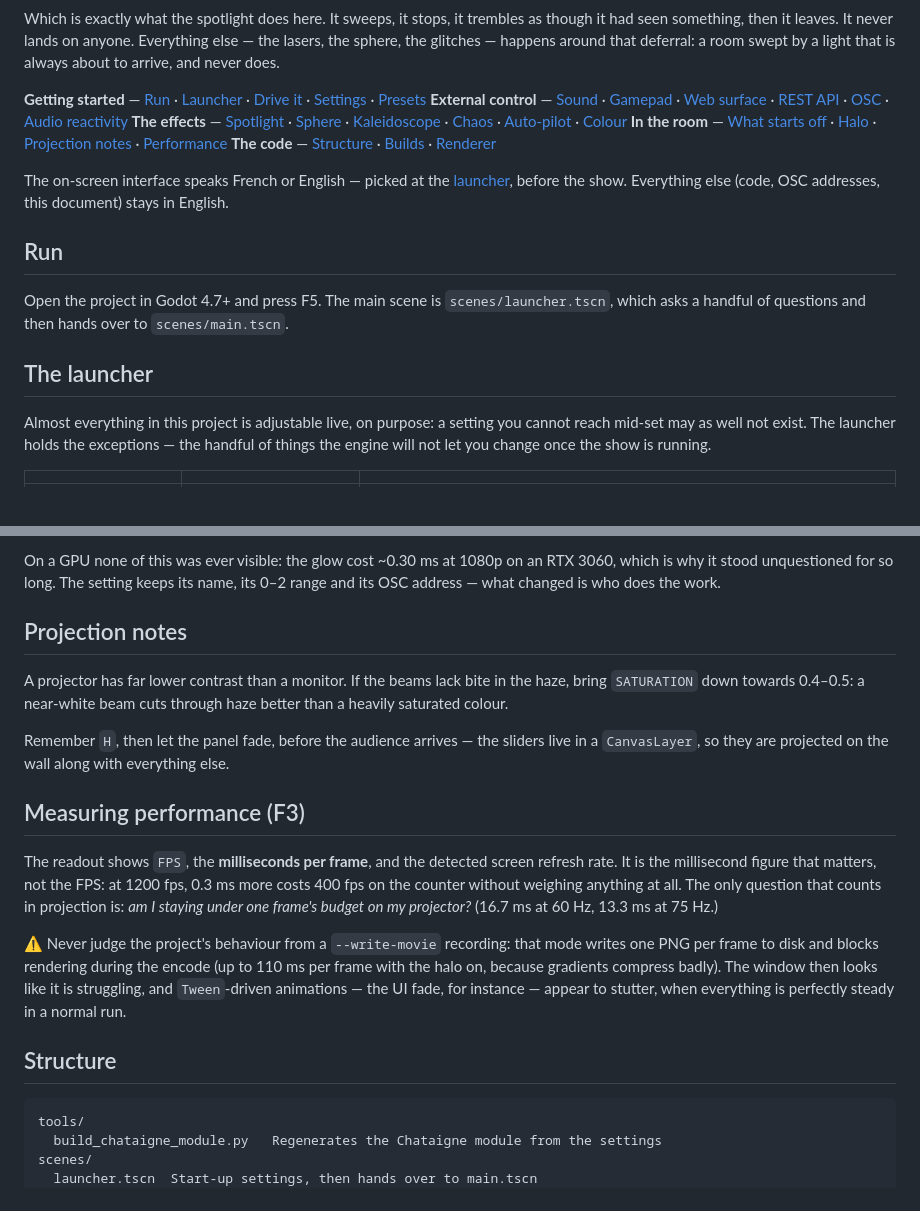
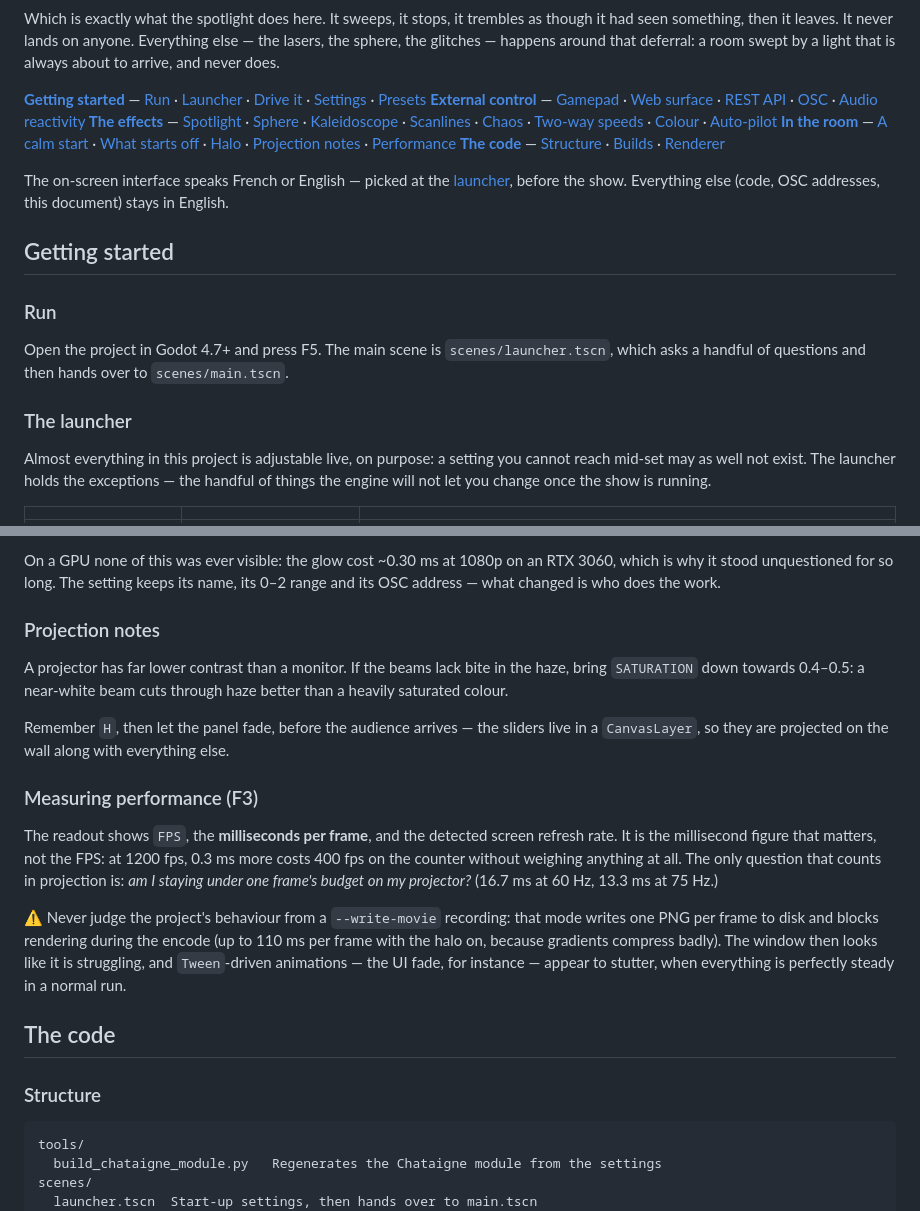
Before and after one commit to yo1frenchtoast/deferlante-vj, a Markdown page: README.md, 2 parts joined by grey strips. Drawn GitHub-style.

````diff
--- a/README.md
+++ b/README.md
@@ -15,21 +15,23 @@ though it had seen something, then it leaves. It never lands on anyone. Everythi
 else — the lasers, the sphere, the glitches — happens around that deferral: a room
 swept by a light that is always about to arrive, and never does.
 
-**Getting started** — [Run](#run) · [Launcher](#the-launcher) · [Drive it](#drive-it) · [Settings](#settings) · [Presets](#presets)
-**External control** — [Sound](#audio-reactivity) · [Gamepad](#gamepad) · [Web surface](#web-control-surface) · [REST API](#rest-api) · [OSC](#external-control-over-osc) · [Audio reactivity](#audio-reactivity)
-**The effects** — [Spotlight](#the-spotlight) · [Sphere](#the-sphere-effect) · [Kaleidoscope](#the-kaleidoscope) · [Chaos](#chaos) · [Auto-pilot](#the-auto-pilot) · [Colour](#the-two-colour-modes)
-**In the room** — [What starts off](#what-starts-switched-off) · [Halo](#the-halo) · [Projection notes](#projection-notes) · [Performance](#measuring-performance-f3)
-**The code** — [Structure](#structure) · [Builds](#builds) · [Renderer](#a-note-on-the-renderer)
+**[Getting started](#getting-started)** — [Run](#run) · [Launcher](#the-launcher) · [Drive it](#drive-it) · [Settings](#settings) · [Presets](#presets)
+**[External control](#external-control)** — [Gamepad](#gamepad) · [Web surface](#web-control-surface) · [REST API](#rest-api) · [OSC](#external-control-over-osc) · [Audio reactivity](#audio-reactivity)
+**[The effects](#the-effects)** — [Spotlight](#the-spotlight) · [Sphere](#the-sphere-effect) · [Kaleidoscope](#the-kaleidoscope) · [Scanlines](#scanlines) · [Chaos](#chaos) · [Two-way speeds](#two-way-speeds) · [Colour](#the-two-colour-modes) · [Auto-pilot](#the-auto-pilot)
+**[In the room](#in-the-room)** — [A calm start](#a-calm-starting-point) · [What starts off](#what-starts-switched-off) · [Halo](#the-halo) · [Projection notes](#projection-notes) · [Performance](#measuring-performance-f3)
+**[The code](#the-code)** — [Structure](#structure) · [Builds](#builds) · [Renderer](#a-note-on-the-renderer)
 
 The on-screen interface speaks French or English — picked at the [launcher](#the-launcher),
 before the show. Everything else (code, OSC addresses, this document) stays in English.
 
-## Run
+## Getting started
+
+### Run
 
 Open the project in Godot 4.7+ and press F5. The main scene is `scenes/launcher.tscn`,
 which asks a handful of questions and then hands over to `scenes/main.tscn`.
 
-## The launcher
+### The launcher
 
 Almost everything in this project is adjustable live, on purpose: a setting you
 cannot reach mid-set may as well not exist. The launcher holds the exceptions — the
@@ -929,7 +937,7 @@ On a GPU none of this was ever visible: the glow cost ~0.30 ms at 1080p on an
 RTX 3060, which is why it stood unquestioned for so long. The setting keeps its
 name, its 0–2 range and its OSC address — what changed is who does the work.
 
-## Projection notes
+### Projection notes
 
 A projector has far lower contrast than a monitor. If the beams lack bite in the
 haze, bring `SATURATION` down towards 0.4–0.5: a near-white beam cuts through haze
@@ -938,7 +946,7 @@ better than a heavily saturated colour.
 Remember `H`, then let the panel fade, before the audience arrives — the sliders live
 in a `CanvasLayer`, so they are projected on the wall along with everything else.
 
-## Measuring performance (F3)
+### Measuring performance (F3)
 
 The readout shows `FPS`, the **milliseconds per frame**, and the detected screen
 refresh rate. It is the millisecond figure that matters, not the FPS: at 1200 fps,
@@ -952,7 +960,9 @@ per frame with the halo on, because gradients compress badly). The window then l
 like it is struggling, and `Tween`-driven animations — the UI fade, for instance —
 appear to stutter, when everything is perfectly steady in a normal run.
 
-## Structure
+## The code
+
+### Structure
 
 ```
 tools/
````
Also changed, not shown: other parts of README.md (+137 -131 lines).
